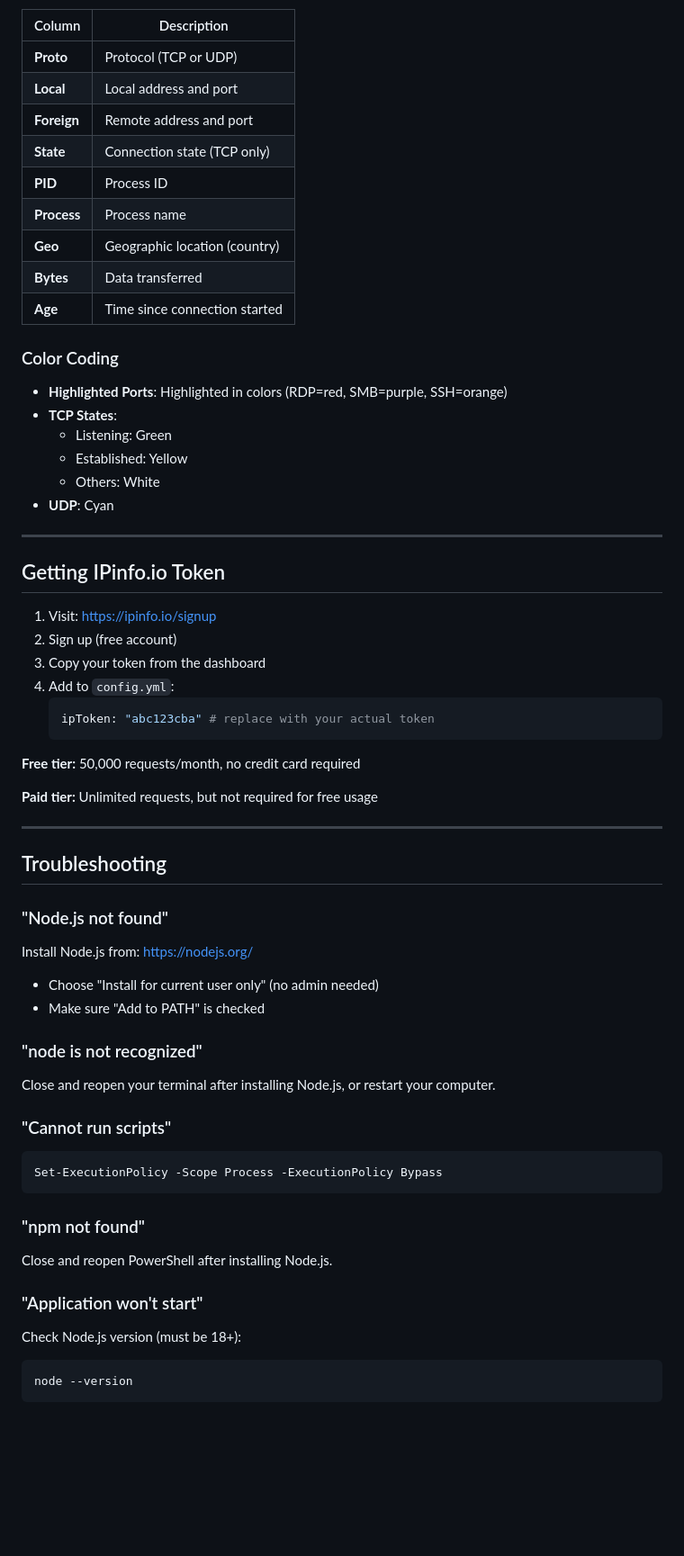
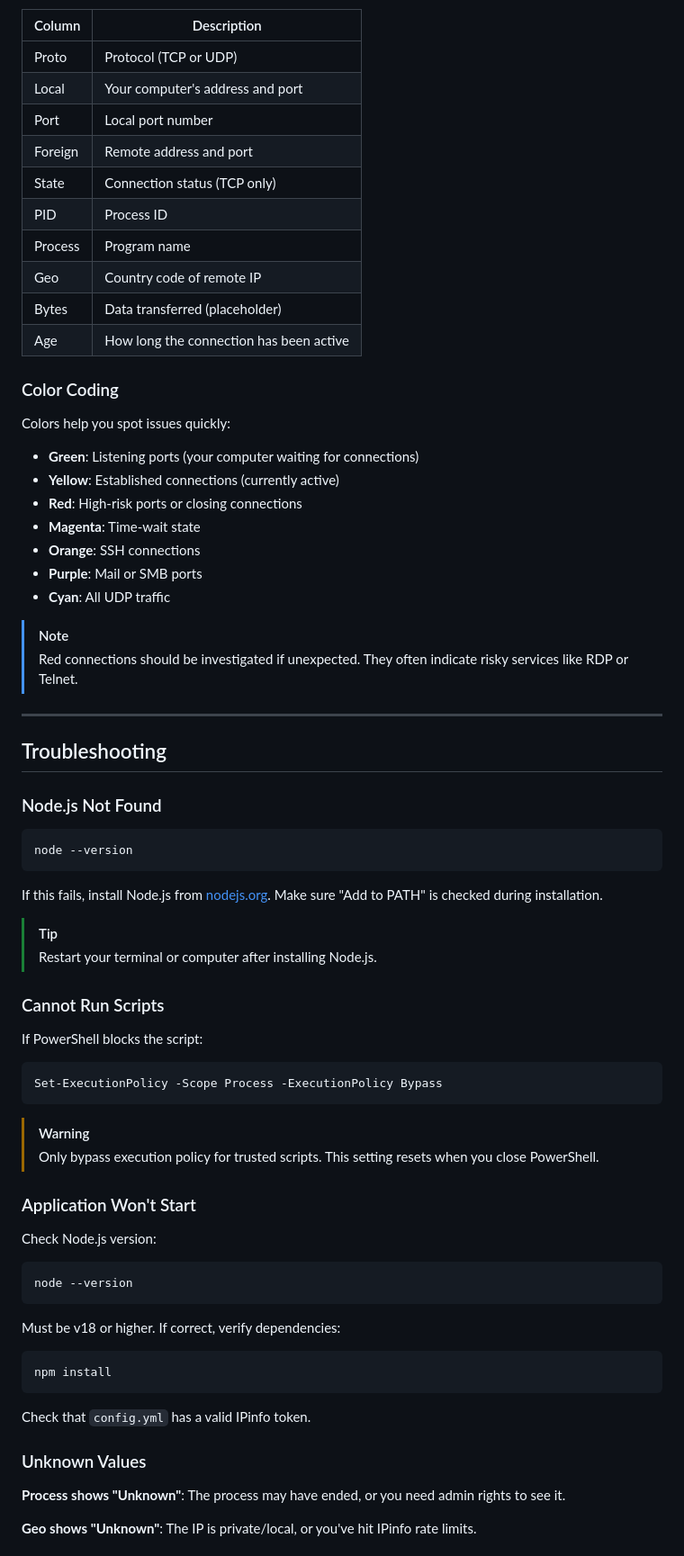
Before and after one commit to Paryx-games/connections-monitor, a Markdown page: README.md, the part around one of its changes. Shown at 90% size. GitHub-like rendering; blank space fills up the shorter version.

Commit message:
Overhauled readme to be more fluent

````diff
--- a/README.md
+++ b/README.md
@@ -165,63 +173,77 @@ The output displays a real-time table with the following columns:
 
 | Column | Description |
 |--------|-------------|
-| **Proto** | Protocol (TCP or UDP) |
-| **Local** | Local address and port |
-| **Foreign** | Remote address and port |
-| **State** | Connection state (TCP only) |
-| **PID** | Process ID |
-| **Process** | Process name |
-| **Geo** | Geographic location (country) |
-| **Bytes** | Data transferred |
-| **Age** | Time since connection started |
+| Proto | Protocol (TCP or UDP) |
+| Local | Your computer's address and port |
+| Port | Local port number |
+| Foreign | Remote address and port |
+| State | Connection status (TCP only) |
+| PID | Process ID |
+| Process | Program name |
+| Geo | Country code of remote IP |
+| Bytes | Data transferred (placeholder) |
+| Age | How long the connection has been active |
 
 ### Color Coding
 
-- **Highlighted Ports**: Highlighted in colors (RDP=red, SMB=purple, SSH=orange)
-- **TCP States**:
-  - Listening: Green
-  - Established: Yellow
-  - Others: White
-- **UDP**: Cyan
+Colors help you spot issues quickly:
 
----
+- **Green**: Listening ports (your computer waiting for connections)
+- **Yellow**: Established connections (currently active)
+- **Red**: High-risk ports or closing connections
+- **Magenta**: Time-wait state
+- **Orange**: SSH connections
+- **Purple**: Mail or SMB ports
+- **Cyan**: All UDP traffic
 
-## Getting IPinfo.io Token
-
-1. Visit: https://ipinfo.io/signup
-2. Sign up (free account)
-3. Copy your token from the dashboard
-4. Add to `config.yml`:
-   ```yaml
-   ipToken: "abc123cba" # replace with your actual token
-   ```
-
-**Free tier:** 50,000 requests/month, no credit card required
-
-**Paid tier:** Unlimited requests, but not required for free usage
+> [!NOTE]
+> Red connections should be investigated if unexpected. They often indicate risky services like RDP or Telnet.
 
 ---
 
 ## Troubleshooting
 
-### "Node.js not found"
-Install Node.js from: https://nodejs.org/
-- Choose "Install for current user only" (no admin needed)
-- Make sure "Add to PATH" is checked
+### Node.js Not Found
 
-### "node is not recognized"
-Close and reopen your terminal after installing Node.js, or restart your computer.
+```bash
+node --version
+```
 
-### "Cannot run scripts"
+If this fails, install Node.js from [nodejs.org](https://nodejs.org/). Make sure "Add to PATH" is checked during installation.
+
+> [!TIP]
+> Restart your terminal or computer after installing Node.js.
+
+### Cannot Run Scripts
+
+If PowerShell blocks the script:
+
 ```powershell
 Set-ExecutionPolicy -Scope Process -ExecutionPolicy Bypass
 ```
 
-### "npm not found"
-Close and reopen PowerShell after installing Node.js.
+> [!WARNING]
+> Only bypass execution policy for trusted scripts. This setting resets when you close PowerShell.
 
-### "Application won't start"
-Check Node.js version (must be 18+):
-```powershell
+### Application Won't Start
+
+Check Node.js version:
+
+```bash
 node --version
 ```
+
+Must be v18 or higher. If correct, verify dependencies:
+
+```bash
+npm install
+```
+
+Check that `config.yml` has a valid IPinfo token.
+
+### Unknown Values
+
+**Process shows "Unknown"**: The process may have ended, or you need admin rights to see it.
+
+**Geo shows "Unknown"**: The IP is private/local, or you've hit IPinfo rate limits.
+
````
Also changed, not shown: other parts of README.md (+160 -113 lines).
